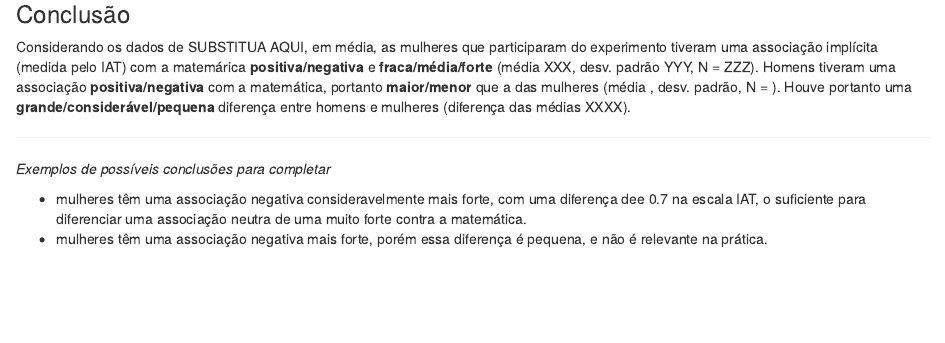
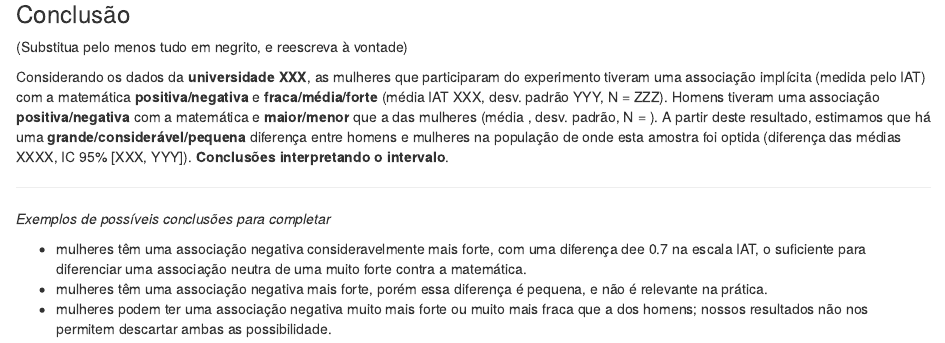
Before and after one commit to cienciadedados-ufcg/inferencia-iat-scores, an R Markdown document (reports/analise-um-lab.Rmd): the page in a window 1100 px wide, from 1440 px down. Rendered offline with R 4.5, knitr and Pandoc, with nearby package versions; some code elsewhere in the file could not run offline.

Commit message:
Deixa parágrafo de resultados e interpretação mais claro

```diff
--- a/reports/analise-um-lab.Rmd
+++ b/reports/analise-um-lab.Rmd
@@ -80,10 +80,13 @@ m - f
 
 ### Conclusão
 
-Considerando os dados de SUBSTITUA AQUI, em média, as mulheres que participaram do experimento tiveram uma associação implícita (medida pelo IAT) com a matemárica **positiva/negativa** e **fraca/média/forte** (média XXX, desv. padrão YYY, N = ZZZ). Homens tiveram uma associação **positiva/negativa** com a matemática, portanto **maior/menor** que a das mulheres (média , desv. padrão, N = ). Houve portanto uma **grande/considerável/pequena** diferença entre homens e mulheres (diferença das médias XXXX).
+(Substitua pelo menos tudo em negrito, e reescreva à vontade)
+
+Considerando os dados da **universidade XXX**, as mulheres que participaram do experimento tiveram uma associação implícita (medida pelo IAT) com a matemática **positiva/negativa** e **fraca/média/forte** (média IAT XXX, desv. padrão YYY, N = ZZZ). Homens tiveram uma associação **positiva/negativa** com a matemática e **maior/menor** que a das mulheres (média , desv. padrão, N = ). A partir deste resultado, estimamos que há uma **grande/considerável/pequena** diferença entre homens e mulheres na população de onde esta amostra foi optida (diferença das médias XXXX, IC 95% [XXX, YYY]). **Conclusões interpretando o intervalo**.
 
 ---
 *Exemplos de possíveis conclusões para completar*
 
   * mulheres têm uma associação negativa consideravelmente mais forte, com uma diferença dee 0.7 na escala IAT, o suficiente para diferenciar uma associação neutra de uma muito forte contra a matemática.
   * mulheres têm uma associação negativa mais forte, porém essa diferença é pequena, e não é relevante na prática.
+  * mulheres podem ter uma associação negativa muito mais forte ou muito mais fraca que a dos homens; nossos resultados não nos permitem descartar ambas as possibilidade.
```
